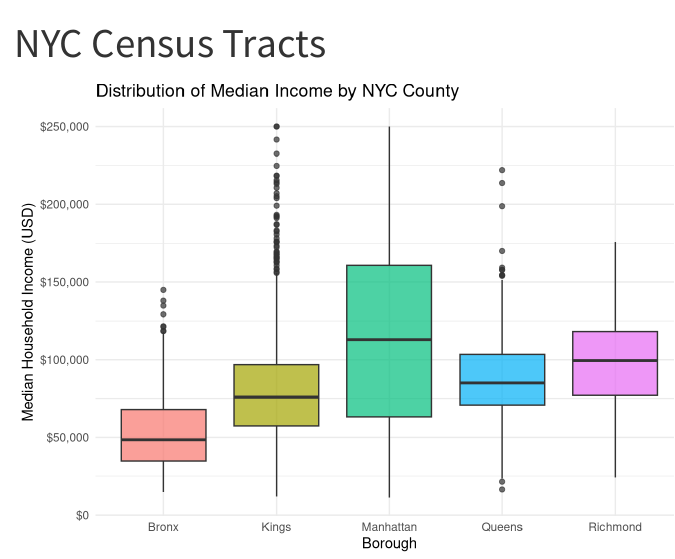
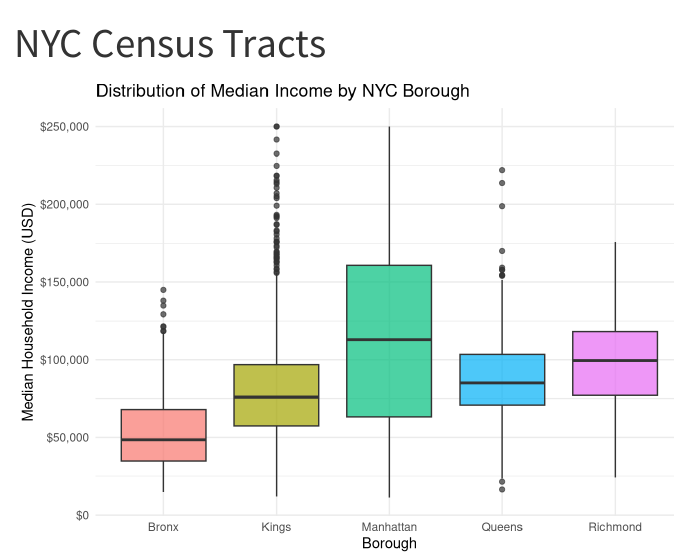
Before and after one commit to IsabellaAlba26/KDS_class_6-23-25, a Quarto document (census.qmd): the page in a window 1100 px wide, from its top. Rendered offline with R 4.5, knitr and Pandoc in place of Quarto, with nearby package versions.

Commit message:
clean data & boxplot

```diff
--- a/census.qmd
+++ b/census.qmd
@@ -24,7 +24,7 @@ cleaned_data %>%
   geom_boxplot(alpha = 0.7) +
   scale_y_continuous(labels = scales::dollar_format()) +
   labs(
-    title = "Distribution of Median Income by NYC County",
+    title = "Distribution of Median Income by NYC Borough",
     x = "Borough",
     y = "Median Household Income (USD)"
   ) +
```
